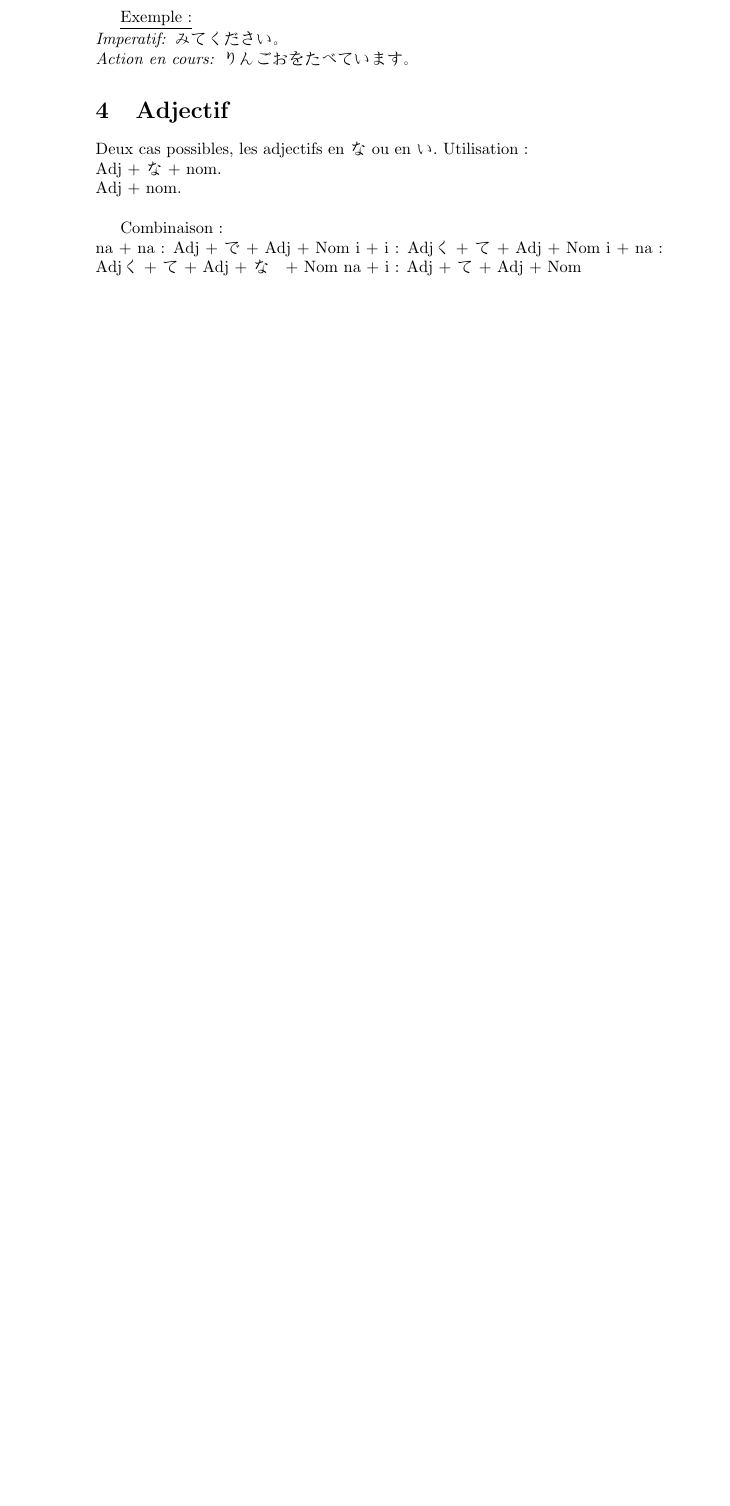
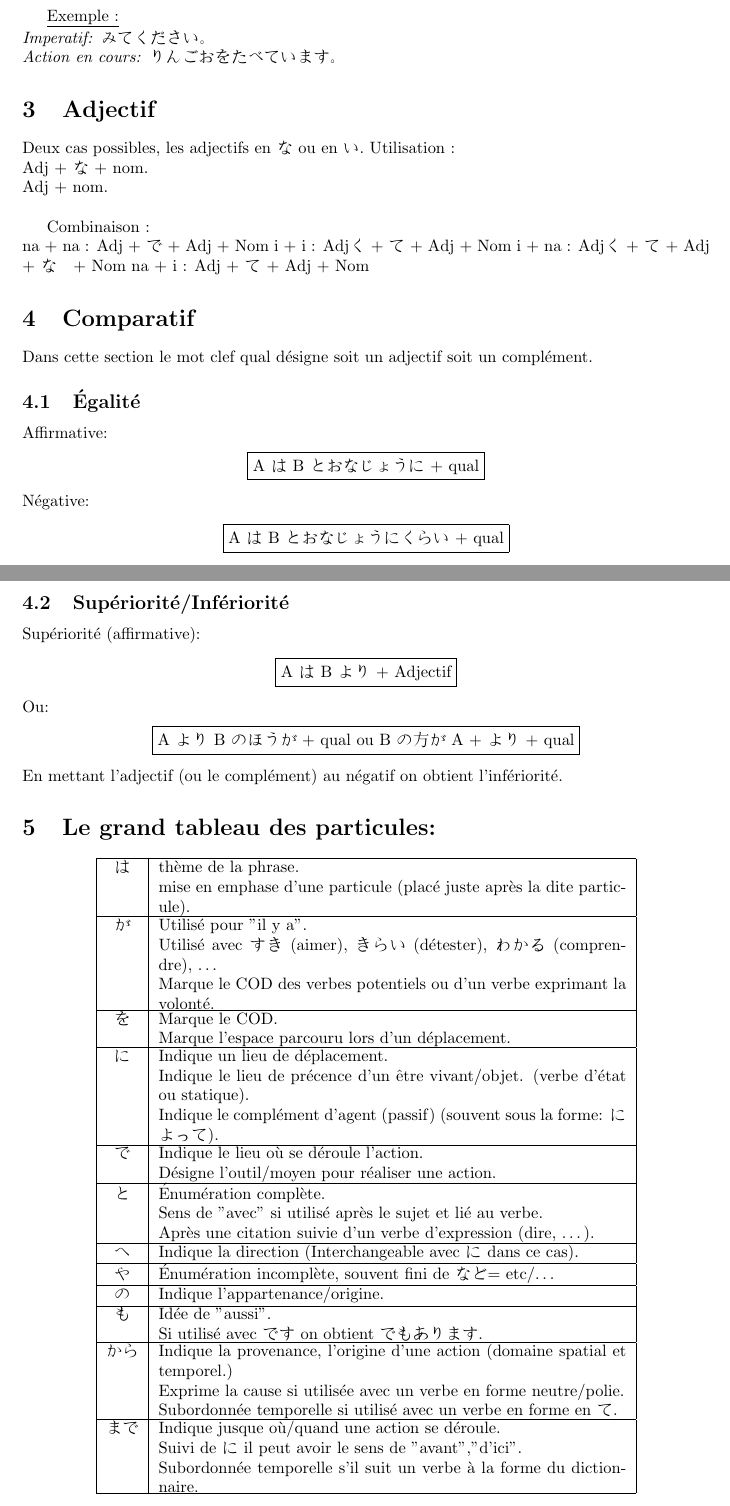
Before and after one commit to Lordelbert/Cours_Japonais_note, a LaTeX document (cours_japonais.tex): part of page 3 of 12 before the commit and two parts of pages 3 and 4 of 12 after it, the two joined at a grey line, cut so that both start at the same text, the shorter picture padded with empty space. Compiled offline with pdfLaTeX.

Commit message:
Ajout des particules

```diff
--- a/cours_japonais.tex
+++ b/cours_japonais.tex
@@ -1,6 +1,9 @@
 \documentclass{article}
+\usepackage[a4paper]{geometry}
 \usepackage{CJKutf8}
-\begin{document}
+\title{Note cours de japonnais Aix-en-Provence}
+  \begin{document}
+  \maketitle
 \tableofcontents
 
 \section{Utilitaire}
@@ -111,6 +111,91 @@ na + na~: Adj + で + Adj + Nom
 i + i~: Adjく + て + Adj + Nom
 i + na~: Adjく + て + Adj + な　+ Nom
 na + i~: Adj	+ て + Adj + Nom
+\end{CJK}
+\section{Comparatif}
+Dans cette section le mot clef qual désigne soit un adjectif soit un complément.
+\begin{CJK}{UTF8}{min}
+\subsection{\'{E}galité}
+Affirmative:
+\begin{center}
+    \fbox{A は B とおなじょうに + qual}
+\end{center}
+Négative:
+\begin{center}
+\fbox{A は B とおなじょうにくらい + qual}
+\end{center}
+\subsection{Supériorité/Infériorité}
+Supériorité (affirmative):
+\begin{center}
+    \fbox{A は B より + Adjectif}
+\end{center}
+Ou:
+\begin{center}
+    \fbox{A より B のほうが + qual ou B の方が A + より + qual}
+\end{center}
+En mettant l'adjectif (ou le complément) au négatif on obtient l'infériorité.
+\end{CJK}
+\section{Le grand tableau des particules:}
+\begin{CJK}{UTF8}{min}
+    \begin{center}
+        \begin{tabular}{|c|c|}
+            \hline
+            は & \parbox[t]{10cm}{thème de la phrase. \\
+                mise en emphase d'une particule (placé juste après la dite particule).}
+                 \\
+                 \hline
+            が & \parbox[t]{10cm} {Utilisé pour "il y a". \\\
+                  Utilisé avec すき (aimer), きらい (détester), わかる (comprendre), \ldots \\
+                  Marque le COD des verbes potentiels ou d'un verbe exprimant la volonté.
+              }
+                 \\ \hline
+            を &\parbox[t]{10cm}{%
+                            Marque le COD.\\
+                            Marque l'espace parcouru lors d'un déplacement.
+                          }  \\
+                            \hline
+            に &\parbox[t]{10cm}{%
+                            Indique un lieu de déplacement. \\
+                            Indique le lieu de précence d'un être vivant/objet.
+                            (verbe d'état ou statique).\\
+                            Indique le complément d'agent (passif)
+                            (souvent sous la forme: によって).
+                          }  \\ \hline
+            で &\parbox[t]{10cm}{%
+                            Indique le lieu où se déroule l'action.\\
+                            Désigne l'outil/moyen pour réaliser une action.
+                          }  \\ \hline
+            と &\parbox[t]{10cm}{%
+                            \'{E}numération complète.\\
+                            Sens de "avec" si utilisé après le sujet et lié au verbe.\\
+                            Après une citation suivie d'un verbe d'expression (dire, \ldots).
+                          }  \\ \hline
+            へ &\parbox[t]{10cm}{%
+                            Indique la direction (Interchangeable avec に dans ce cas).
+                          } \\ \hline
+            や &\parbox[t]{10cm}{%
+                            \'{E}numération incomplète, souvent fini de など= etc/\ldots
+                          }  \\ \hline
+            の &\parbox[t]{10cm}{%
+                            Indique l'appartenance/origine.
+                          }  \\ \hline
+            も &\parbox[t]{10cm}{%
+                            Idée de "aussi".\\
+                            Si utilisé avec です on obtient でもあります.
+                          }  \\ \hline
+            から &\parbox[t]{10cm}{%
+                                    Indique la provenance, l'origine d'une action (domaine spatial et temporel.)\\
+                                    Exprime la cause si utilisée avec un verbe en forme neutre/polie.\\
+                                    Subordonnée temporelle si utilisé avec un verbe en forme en て.
+                                  }\\ \hline
+            まで & \parbox[t]{10cm}{%
+                                     Indique jusque où/quand une action se déroule.\\
+                                     Suivi de に il peut avoir le sens de "avant","d'ici".\\
+                                     Subordonnée temporelle s'il suit un verbe à la forme du dictionnaire.
+                                   }\\
+            \hline
 
-%TODO Passé et négation
+        \end{tabular}
+    \end{center}
+\end{CJK}
 
```
Also changed, not shown: cours_japonais.tex (26 more changed lines).
